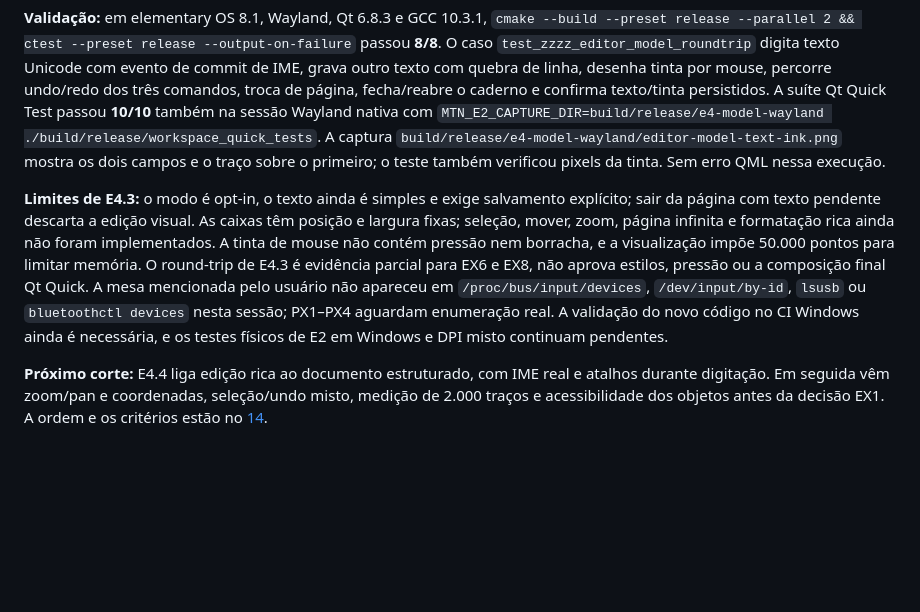
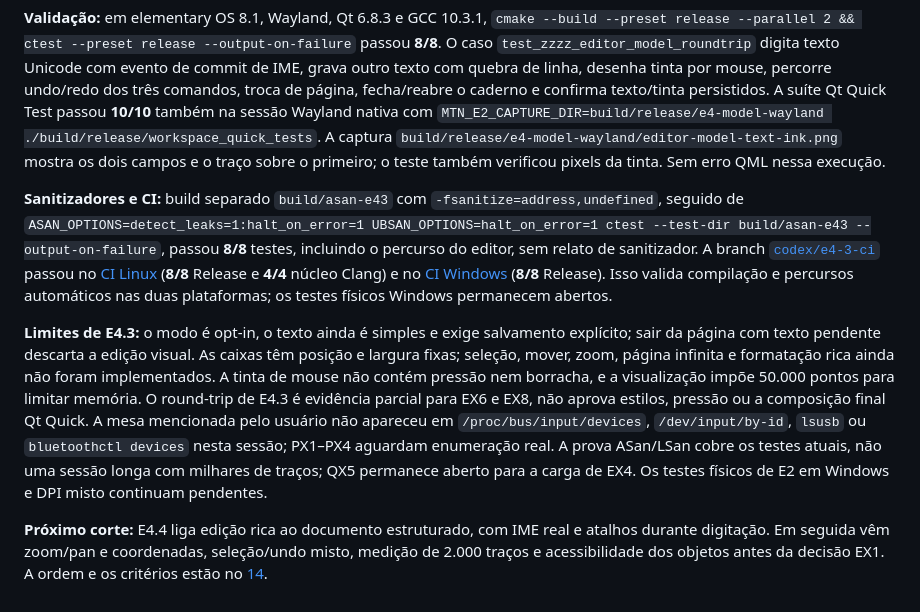
Before and after one commit to plajiw/more-than-a-note, a Markdown page: docs/12-registro-de-implementacao.md, the part around the change. Rendered like a GitHub page; blank space fills up the shorter version.

```diff
--- a/docs/12-registro-de-implementacao.md
+++ b/docs/12-registro-de-implementacao.md
@@ -149,6 +149,8 @@ O novo modo `--editor-model-demo` liga a página selecionada à `PageSession` e
 
 **Validação:** em elementary OS 8.1, Wayland, Qt 6.8.3 e GCC 10.3.1, `cmake --build --preset release --parallel 2 && ctest --preset release --output-on-failure` passou **8/8**. O caso `test_zzzz_editor_model_roundtrip` digita texto Unicode com evento de commit de IME, grava outro texto com quebra de linha, desenha tinta por mouse, percorre undo/redo dos três comandos, troca de página, fecha/reabre o caderno e confirma texto/tinta persistidos. A suíte Qt Quick Test passou **10/10** também na sessão Wayland nativa com `MTN_E2_CAPTURE_DIR=build/release/e4-model-wayland ./build/release/workspace_quick_tests`. A captura `build/release/e4-model-wayland/editor-model-text-ink.png` mostra os dois campos e o traço sobre o primeiro; o teste também verificou pixels da tinta. Sem erro QML nessa execução.
 
-**Limites de E4.3:** o modo é opt-in, o texto ainda é simples e exige salvamento explícito; sair da página com texto pendente descarta a edição visual. As caixas têm posição e largura fixas; seleção, mover, zoom, página infinita e formatação rica ainda não foram implementados. A tinta de mouse não contém pressão nem borracha, e a visualização impõe 50.000 pontos para limitar memória. O round-trip de E4.3 é evidência parcial para EX6 e EX8, não aprova estilos, pressão ou a composição final Qt Quick. A mesa mencionada pelo usuário não apareceu em `/proc/bus/input/devices`, `/dev/input/by-id`, `lsusb` ou `bluetoothctl devices` nesta sessão; PX1–PX4 aguardam enumeração real. A validação do novo código no CI Windows ainda é necessária, e os testes físicos de E2 em Windows e DPI misto continuam pendentes.
+**Sanitizadores e CI:** build separado `build/asan-e43` com `-fsanitize=address,undefined`, seguido de `ASAN_OPTIONS=detect_leaks=1:halt_on_error=1 UBSAN_OPTIONS=halt_on_error=1 ctest --test-dir build/asan-e43 --output-on-failure`, passou **8/8** testes, incluindo o percurso do editor, sem relato de sanitizador. A branch [`codex/e4-3-ci`](https://github.com/plajiw/more-than-a-note/tree/codex/e4-3-ci) passou no [CI Linux](https://github.com/plajiw/more-than-a-note/actions/runs/40170884504) (**8/8** Release e **4/4** núcleo Clang) e no [CI Windows](https://github.com/plajiw/more-than-a-note/actions/runs/40170884536) (**8/8** Release). Isso valida compilação e percursos automáticos nas duas plataformas; os testes físicos Windows permanecem abertos.
+
+**Limites de E4.3:** o modo é opt-in, o texto ainda é simples e exige salvamento explícito; sair da página com texto pendente descarta a edição visual. As caixas têm posição e largura fixas; seleção, mover, zoom, página infinita e formatação rica ainda não foram implementados. A tinta de mouse não contém pressão nem borracha, e a visualização impõe 50.000 pontos para limitar memória. O round-trip de E4.3 é evidência parcial para EX6 e EX8, não aprova estilos, pressão ou a composição final Qt Quick. A mesa mencionada pelo usuário não apareceu em `/proc/bus/input/devices`, `/dev/input/by-id`, `lsusb` ou `bluetoothctl devices` nesta sessão; PX1–PX4 aguardam enumeração real. A prova ASan/LSan cobre os testes atuais, não uma sessão longa com milhares de traços; QX5 permanece aberto para a carga de EX4. Os testes físicos de E2 em Windows e DPI misto continuam pendentes.
 
 **Próximo corte:** E4.4 liga edição rica ao documento estruturado, com IME real e atalhos durante digitação. Em seguida vêm zoom/pan e coordenadas, seleção/undo misto, medição de 2.000 traços e acessibilidade dos objetos antes da decisão EX1. A ordem e os critérios estão no [14](14-plano-de-evolucao-e-experimentos.md).
```
Also changed, not shown: BUILDING.md (+4 -0 lines), docs/14-plano-de-evolucao-e-experimentos.md (+2 -2 lines).
